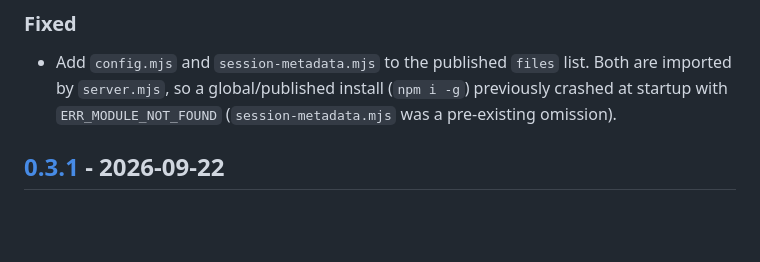
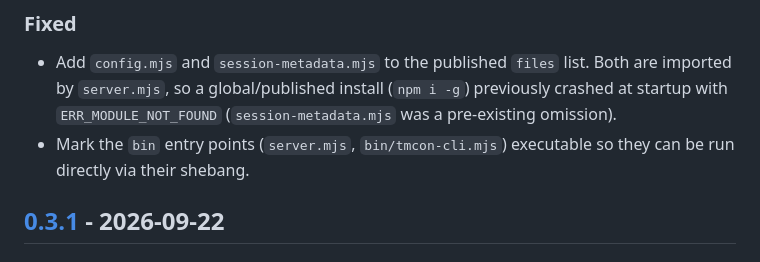
Before and after one commit to sunasaji/terminal-mode-console, a Markdown page: CHANGELOG.md, the part around the change. Rendered like a GitHub page; blank space fills up the shorter version.

Commit message:
chore(bin): mark tmcon and tmcon-cli scripts executable
server.mjs and bin/tmcon-cli.mjs are bin entry points with a
`#!/usr/bin/env node` shebang but were tracked as mode 100644, so they
could not be run directly (e.g. ./server.mjs). Track them as 100755.

Co-Authored-By: Claude Opus 4.8 (1M context) <noreply@anthropic.com>

```diff
--- a/CHANGELOG.md
+++ b/CHANGELOG.md
@@ -35,6 +35,8 @@ adheres to [Semantic Versioning](https://semver.org/spec/v2.0.0.html).
   Both are imported by `server.mjs`, so a global/published install (`npm i -g`)
   previously crashed at startup with `ERR_MODULE_NOT_FOUND`
   (`session-metadata.mjs` was a pre-existing omission).
+- Mark the `bin` entry points (`server.mjs`, `bin/tmcon-cli.mjs`) executable so
+  they can be run directly via their shebang.
 
 ## [0.3.1] - 2026-09-22
 
```
